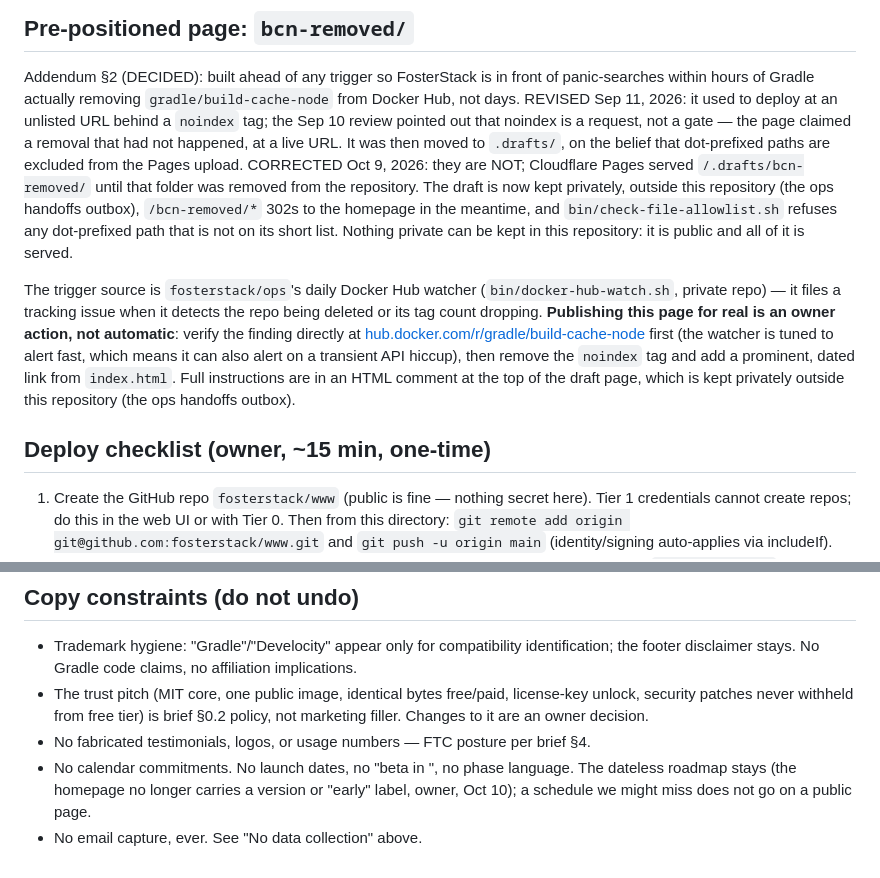
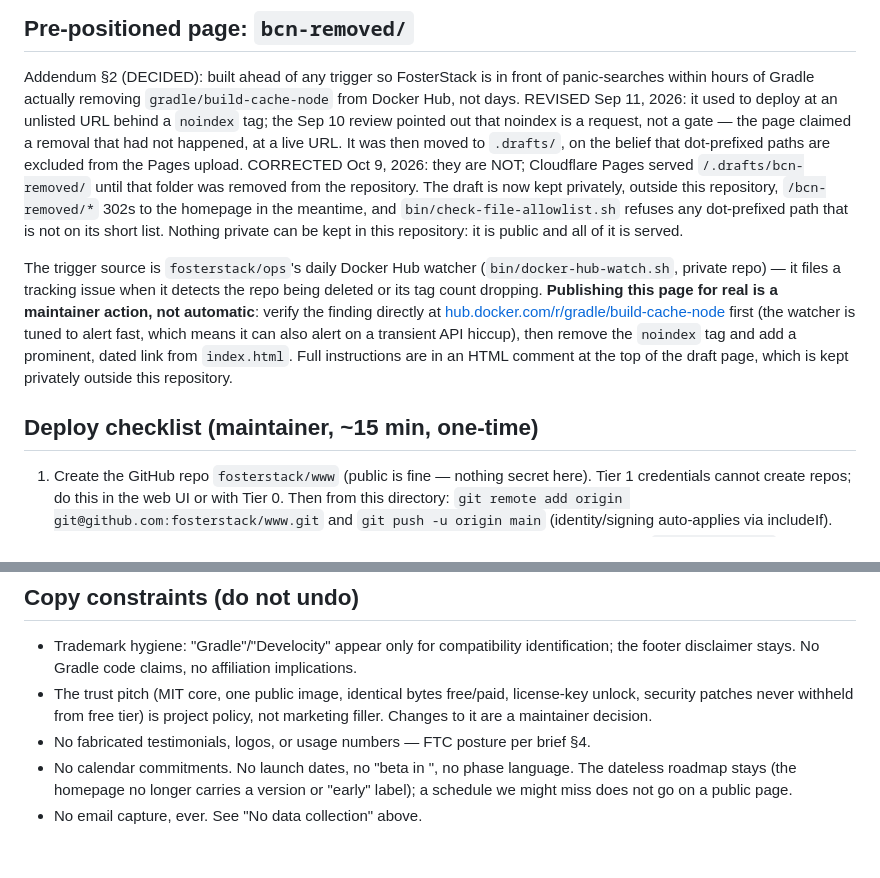
Before and after one commit to fosterstack/www, a Markdown page: README.md, 2 parts joined by grey strips. Drawn GitHub-style.

Commit message:
README: reword maintainer steps for readers with no context

```diff
--- a/README.md
+++ b/README.md
@@ -38,21 +38,21 @@ the page claimed a removal that had not happened, at a live URL. It was then mov
 `.drafts/`, on the belief that dot-prefixed paths are excluded from the Pages upload.
 CORRECTED Oct 9, 2026: they are NOT; Cloudflare Pages served `/.drafts/bcn-removed/`
 until that folder was removed from the repository. The draft is now kept privately,
-outside this repository (the ops handoffs outbox), `/bcn-removed/*` 302s to the homepage in the meantime, and
+outside this repository, `/bcn-removed/*` 302s to the homepage in the meantime, and
 `bin/check-file-allowlist.sh` refuses any dot-prefixed path that is not on its short
 list. Nothing private can be kept in this repository: it is public and all of it is served.
 
 The trigger source is `fosterstack/ops`'s daily Docker Hub watcher
 (`bin/docker-hub-watch.sh`, private repo) — it files a tracking issue when it detects the
-repo being deleted or its tag count dropping. **Publishing this page for real is an owner
+repo being deleted or its tag count dropping. **Publishing this page for real is a maintainer
 action, not automatic**: verify the finding directly at
 [hub.docker.com/r/gradle/build-cache-node](https://hub.docker.com/r/gradle/build-cache-node)
 first (the watcher is tuned to alert fast, which means it can also alert on a transient API
 hiccup), then remove the `noindex` tag and add a prominent, dated link from `index.html`.
 Full instructions are in an HTML comment at the top of the draft page, which is kept
-privately outside this repository (the ops handoffs outbox).
+privately outside this repository.
 
-## Deploy checklist (owner, ~15 min, one-time)
+## Deploy checklist (maintainer, ~15 min, one-time)
 
 1. Create the GitHub repo `fosterstack/www` (public is fine — nothing secret here).
    Tier 1 credentials cannot create repos; do this in the web UI or with Tier 0.
@@ -83,11 +83,10 @@ asking us.
 - Trademark hygiene: "Gradle"/"Develocity" appear only for compatibility identification;
   the footer disclaimer stays. No Gradle code claims, no affiliation implications.
 - The trust pitch (MIT core, one public image, identical bytes free/paid, license-key
-  unlock, security patches never withheld from free tier) is brief §0.2 policy, not
-  marketing filler. Changes to it are an owner decision.
+  unlock, security patches never withheld from free tier) is project policy, not
+  marketing filler. Changes to it are a maintainer decision.
 - No fabricated testimonials, logos, or usage numbers — FTC posture per brief §4.
 - No calendar commitments. No launch dates, no "beta in <month>", no phase language.
-  The dateless roadmap stays (the homepage no longer carries a version or "early" label,
-  owner, Oct 10); a schedule
-  we might miss does not go on a public page.
+  The dateless roadmap stays (the homepage no longer carries a version or "early" label);
+  a schedule we might miss does not go on a public page.
 - No email capture, ever. See "No data collection" above.
```
